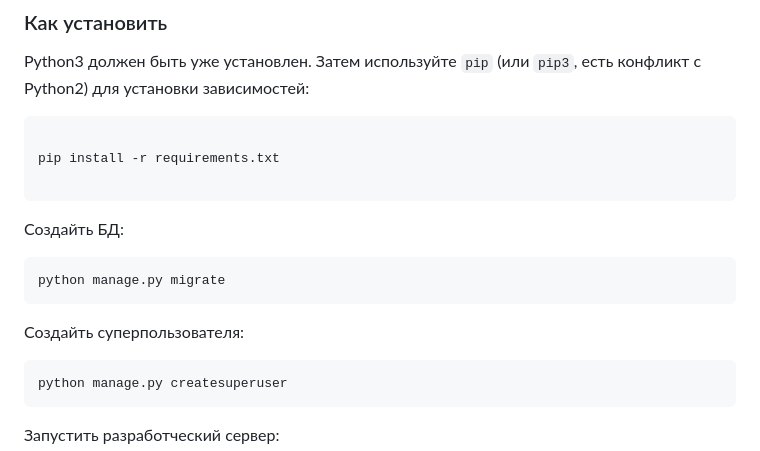
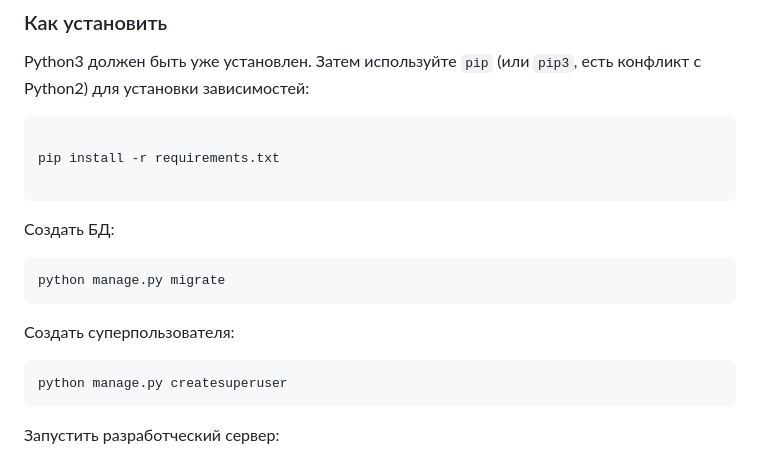
Before and after one commit to Aleksey525/where_to_go, a Markdown page: README.md, the part around the change. GitHub-like rendering.

````diff
--- a/README.md
+++ b/README.md
@@ -11,11 +11,11 @@ pip install -r requirements.txt
 
 ```
 
-Создайть БД:
+Создать БД:
 ```
 python manage.py migrate
 ```
-Создайть суперпользователя:
+Создать суперпользователя:
 ```
 python manage.py createsuperuser
 ```
````
